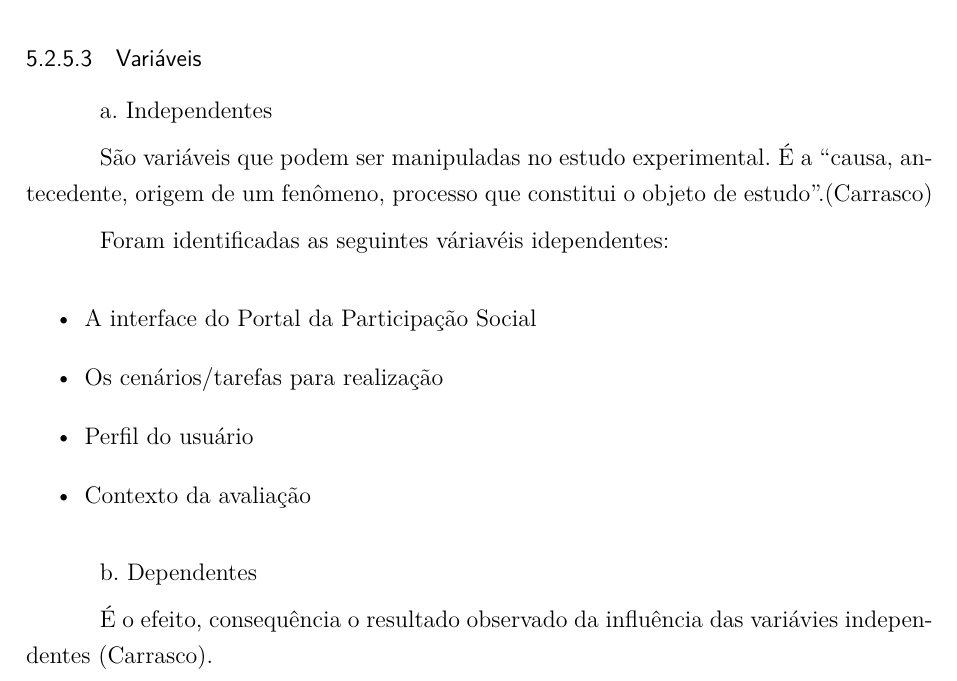
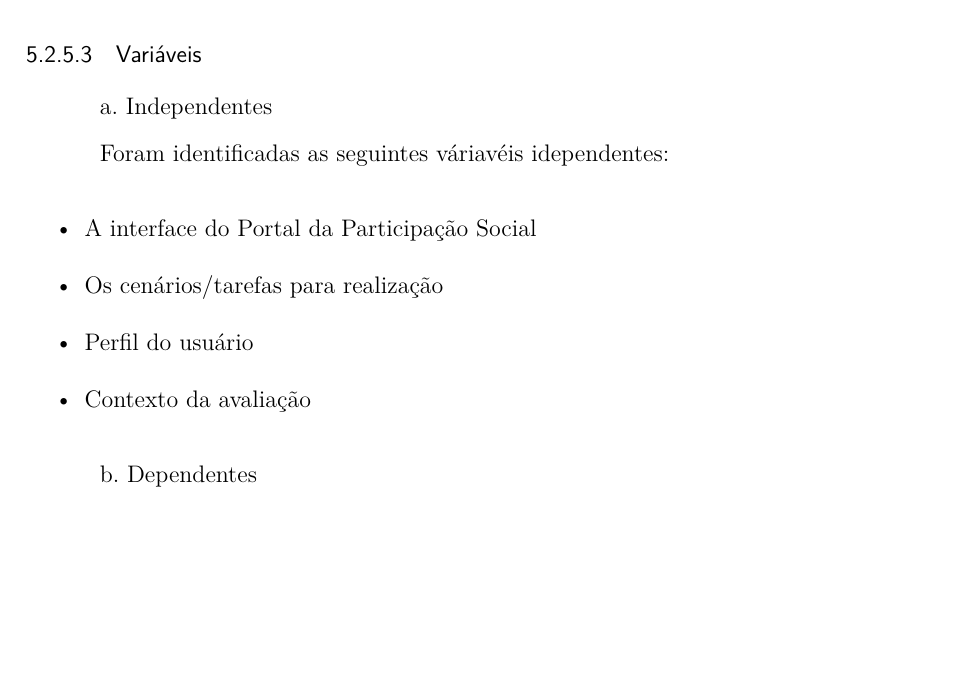
Before and after one commit to riurick/tcc_texto, a LaTeX thesis (tcc.tex, which reads capitulos/6-estudo_experimental.tex): part of page 70 of 111, cut so that both start at the same text, the shorter picture padded with empty space. Compiled offline with pdfLaTeX.

Commit message:
correções

```diff
--- a/capitulos/6-estudo_experimental.tex
+++ b/capitulos/6-estudo_experimental.tex
@@ -272,8 +272,6 @@ para coletar as opiniões dos participantes.\\ \hline
 
 a. Independentes
 
-São variáveis que podem ser manipuladas no estudo experimental. É a “causa, antecedente, origem de um fenômeno, processo que constitui o objeto de estudo”.(Carrasco)
-
 Foram identificadas as seguintes váriavéis idependentes:
 
 \begin{itemize}
@@ -285,7 +283,6 @@ Foram identificadas as seguintes váriavéis idependentes:
 
 b. Dependentes
 
-É o efeito, consequência o resultado observado da influência das variávies independentes (Carrasco).
 
 \begin{table}[h]
 \begin{tabular}{|l|l|l|l|l|l|l|l|}
```
